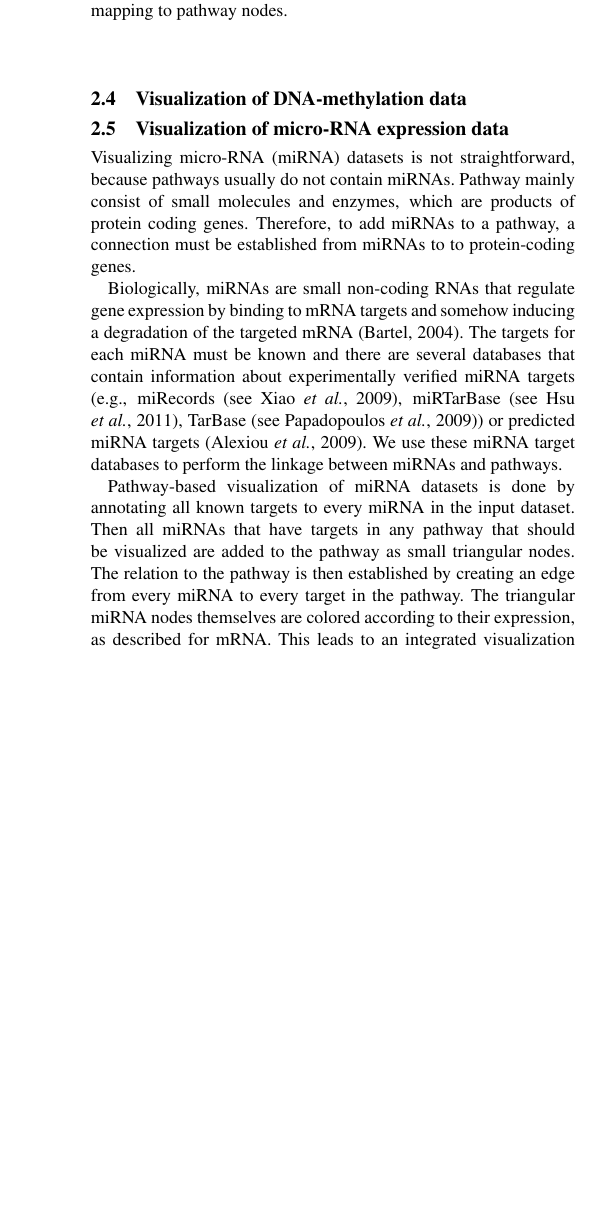
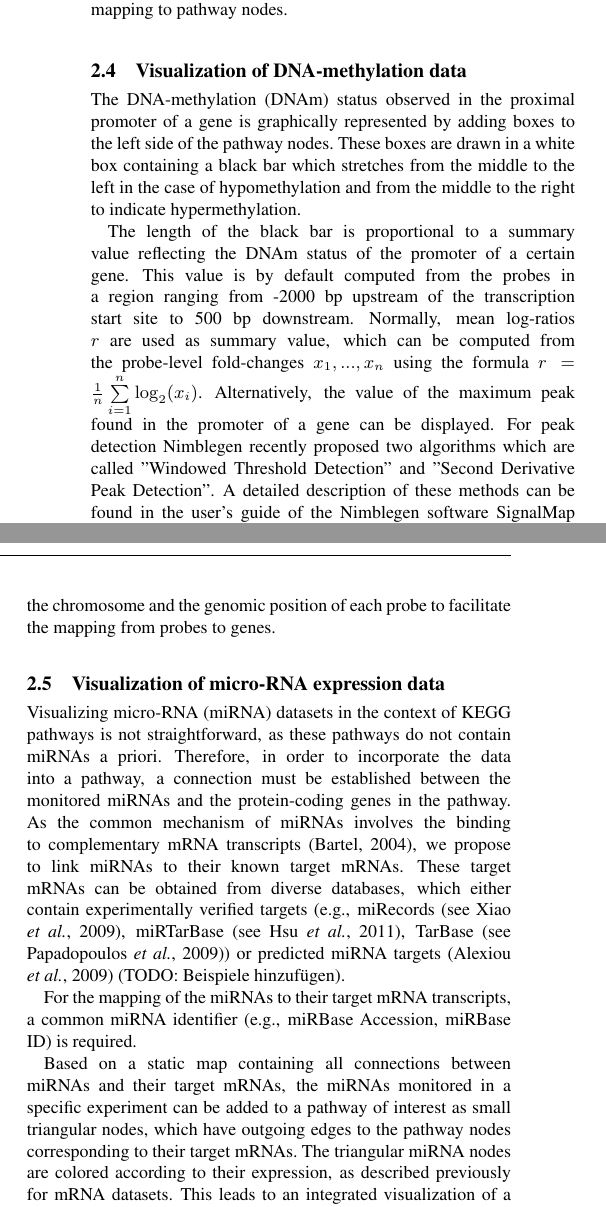
Before and after one commit to draeger-lab/InCroMAP, a LaTeX paper (doc/Publications/publication_ECCB12/document.tex): part of one column of page 3 of 4 before the commit and two parts of the columns of page 3 of 4 after it, the two joined at a grey line, cut so that both start at the same text, the shorter picture padded with empty space. Compiled offline with pdfLaTeX.

Commit message:
ECCB-Paper: Methoden-Teil wurde überarbeitet

```diff
--- a/doc/Publications/publication_ECCB12/document.tex
+++ b/doc/Publications/publication_ECCB12/document.tex
@@ -230,4 +230,18 @@ pathway nodes.
 \subsection{Visualization of DNA-methylation data}
 
 % Darstellung von DNAm-Daten
+The DNA-methylation (DNAm) status observed in the proximal promoter of a gene is graphically
+represented by adding boxes to the left side of the pathway nodes. These boxes are drawn in a white
+box containing a black bar which stretches from the middle to the left in the case of
+hypomethylation and from the middle to the right to indicate hypermethylation.
 
+% Berechnung des DNAm-Gesamtwerts
+The length of the black bar is proportional to a summary value reflecting the DNAm status of the
+promoter of a certain gene.  This value is by default computed from the probes in a region ranging
+from -2000 bp upstream of the transcription start site to 500 bp downstream. Normally, mean
+log-ratios $r$ are used as summary value, which can be computed from the probe-level fold-changes
+$x_1,...,x_n$ using the formula $r=\frac{1}{n}\sum\limits_{i=1}^n\log_2(x_i)$. Alternatively, the
+value of the maximum peak found in the promoter of a gene can be displayed. For peak detection
+Nimblegen recently proposed two algorithms which are called "Windowed Threshold Detection" and
+"Second Derivative Peak Detection". A detailed description of these methods can be found in the
+user's guide of the Nimblegen software SignalMap
@@ -244,27 +259,30 @@ pathway nodes.
+arrays), each probe has to be assigned to a gene. Thus, we require annotation columns containing the
+chromosome and the genomic position of each probe to facilitate the mapping from probes to genes.
 
 \subsection{Visualization of micro-RNA expression data}
 
-Visualizing micro-RNA (miRNA) datasets is not straightforward, because pathways usually do not
-contain miRNAs. Pathway mainly consist of small molecules and enzymes, which are products of protein
-coding genes. Therefore, to add miRNAs to a pathway, a connection must be established from miRNAs to
-to protein-coding genes.
+% Mapping von miRNA-Daten auf Pathways
+Visualizing micro-RNA (miRNA) datasets in the context of KEGG pathways is not straightforward, as
+these pathways do not contain miRNAs a priori. Therefore, in order to incorporate the data into a
+pathway, a connection must be established between the monitored miRNAs and the protein-coding genes
+in the pathway. As the common mechanism of miRNAs involves the binding to complementary mRNA
+transcripts \citep{Bartel2004}, we propose to link miRNAs to their known target mRNAs.  These target
+mRNAs can be obtained from diverse databases, which either contain experimentally verified targets
+(e.g., miRecords \citep[see][]{miRecords}, miRTarBase \citep[see][]{miRTarBase}, TarBase
+\citep[see][]{TarBase}) or predicted miRNA targets \citep{Alexiou2009} (TODO: Beispiele hinzufügen).
 
-Biologically, miRNAs are small non-coding RNAs that regulate gene expression by binding to mRNA
-targets and somehow inducing a degradation of the targeted mRNA \citep{Bartel2004}. The targets for
-each miRNA must be known and there are several databases that contain information about
-experimentally verified miRNA targets (e.g., miRecords \citep[see][]{miRecords}, miRTarBase
-\citep[see][]{miRTarBase}, TarBase \citep[see][]{TarBase}) or predicted miRNA targets
-\citep{Alexiou2009}. We use these miRNA target databases to perform the linkage between miRNAs and
-pathways.
+% Eingabeformat für miRNA-Daten
+For the mapping of the miRNAs to their target mRNA transcripts, a common miRNA identifier (e.g.,
+miRBase Accession, miRBase ID) is required.
 
-Pathway-based visualization of miRNA datasets is done by annotating all known targets to every miRNA
-in the input dataset. Then all miRNAs that have targets in any pathway that should be visualized are
-added to the pathway as small triangular nodes. The relation to the pathway is then established by
-creating an edge from every miRNA to every target in the pathway. The triangular miRNA nodes
-themselves are colored according to their expression, as described for mRNA.  This leads to an
-integrated visualization that contains miRNA expression, miRNA target relation information and (if
-also mRNA data is visualized) the expression of the targeted
-mRNA. Figure~\ref{fig:visualization_steps}f) shows an example result of the described procedure.
+% Darstellung von miRNA-Daten
+Based on a static map containing all connections between miRNAs and their target mRNAs, the miRNAs
+monitored in a specific experiment can be added to a pathway of interest as small triangular nodes,
+which have outgoing edges to the pathway nodes corresponding to their target mRNAs.  The triangular
+miRNA nodes are colored according to their expression, as described previously for mRNA datasets.
+This leads to an integrated visualization of a pathway, overlaid with miRNA and mRNA expression
+data, and extended with putative miRNA-mRNA interactions. Figure~\ref{fig:visualization_steps}f)
+shows an example result of the described procedure.
 
 %\end{methods}
 
```
Also changed, not shown: doc/Publications/publication_ECCB12/document.pdf, doc/Publications/publication_ECCB12/document.tex (55 more changed lines).
